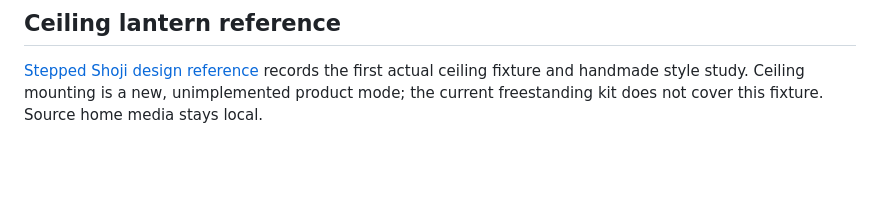
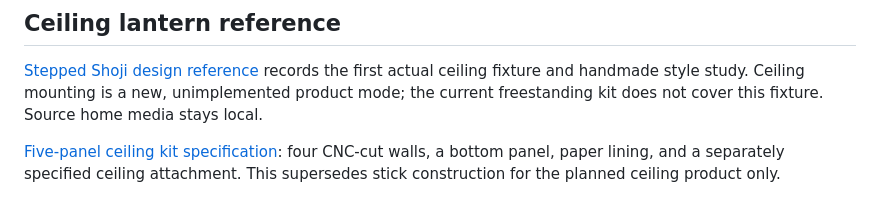
Before and after one commit to JonnyFaeth/CU.NGEN, a Markdown page: projects/cu-lamps/README.md, the part around the change. Drawn GitHub-style; blank space fills up the shorter version.

Commit message:
docs: define five-panel CNC ceiling lantern kit

```diff
--- a/projects/cu-lamps/README.md
+++ b/projects/cu-lamps/README.md
@@ -79,3 +79,5 @@ Substantial AI assistance was used to draft this implementation and documentatio
 ## Ceiling lantern reference
 
 [Stepped Shoji design reference](STEPPED-SHOJI.md) records the first actual ceiling fixture and handmade style study. Ceiling mounting is a new, unimplemented product mode; the current freestanding kit does not cover this fixture. Source home media stays local.
+
+[Five-panel ceiling kit specification](FIVE-PANEL-KIT.md): four CNC-cut walls, a bottom panel, paper lining, and a separately specified ceiling attachment. This supersedes stick construction for the planned ceiling product only.
```
Also changed, not shown: projects/cu-lamps/FIVE-PANEL-KIT.md (added, +48 -0 lines), projects/cu-lamps/STEPPED-SHOJI.md (+1 -1 lines).
